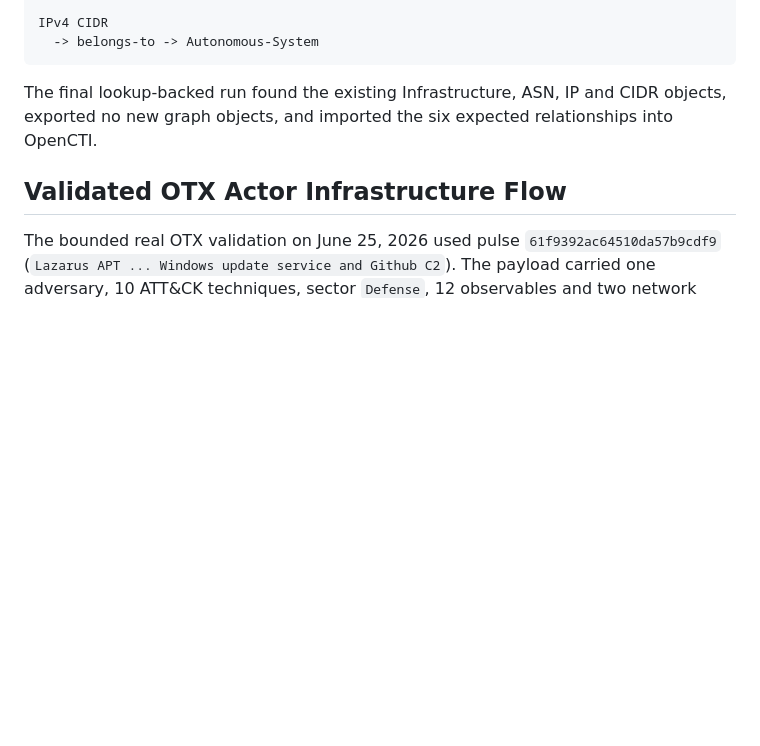
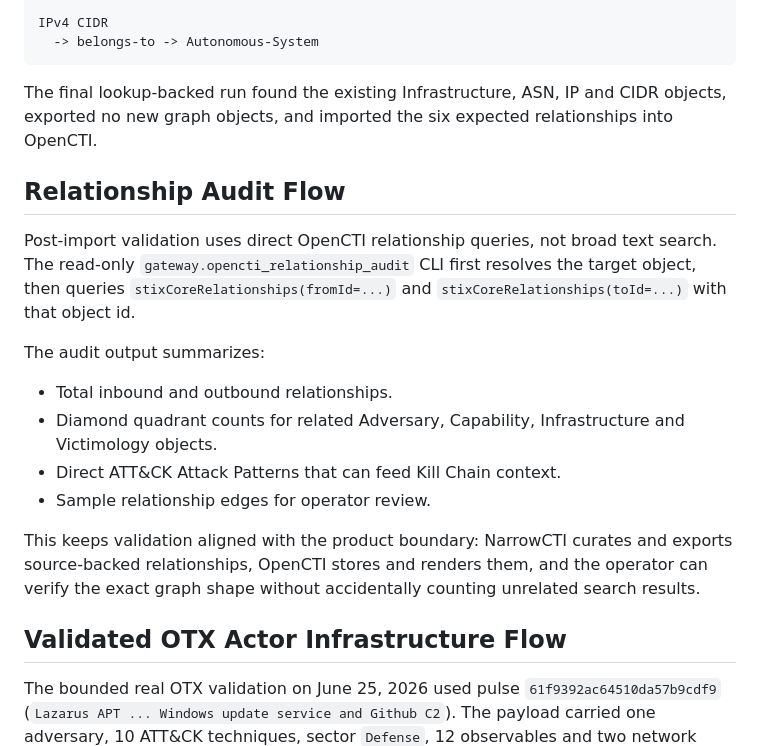
Before and after one commit to NarrowCTI/narrowcti, a Markdown page: docs/architecture-v0.8.md, the part around the change. Drawn GitHub-style; blank space fills up the shorter version.

Commit message:
docs: record opencti relationship audit flow

```diff
--- a/docs/architecture-v0.8.md
+++ b/docs/architecture-v0.8.md
@@ -136,6 +136,26 @@ The final lookup-backed run found the existing Infrastructure, ASN, IP and CIDR
 objects, exported no new graph objects, and imported the six expected
 relationships into OpenCTI.
 
+## Relationship Audit Flow
+
+Post-import validation uses direct OpenCTI relationship queries, not broad text
+search. The read-only `gateway.opencti_relationship_audit` CLI first resolves
+the target object, then queries `stixCoreRelationships(fromId=...)` and
+`stixCoreRelationships(toId=...)` with that object id.
+
+The audit output summarizes:
+
+- Total inbound and outbound relationships.
+- Diamond quadrant counts for related Adversary, Capability, Infrastructure and
+  Victimology objects.
+- Direct ATT&CK Attack Patterns that can feed Kill Chain context.
+- Sample relationship edges for operator review.
+
+This keeps validation aligned with the product boundary: NarrowCTI curates and
+exports source-backed relationships, OpenCTI stores and renders them, and the
+operator can verify the exact graph shape without accidentally counting
+unrelated search results.
+
 ## Validated OTX Actor Infrastructure Flow
 
 The bounded real OTX validation on June 25, 2026 used pulse
```
Also changed, not shown: docs/release-v0.8.0.md (+7 -0 lines).
